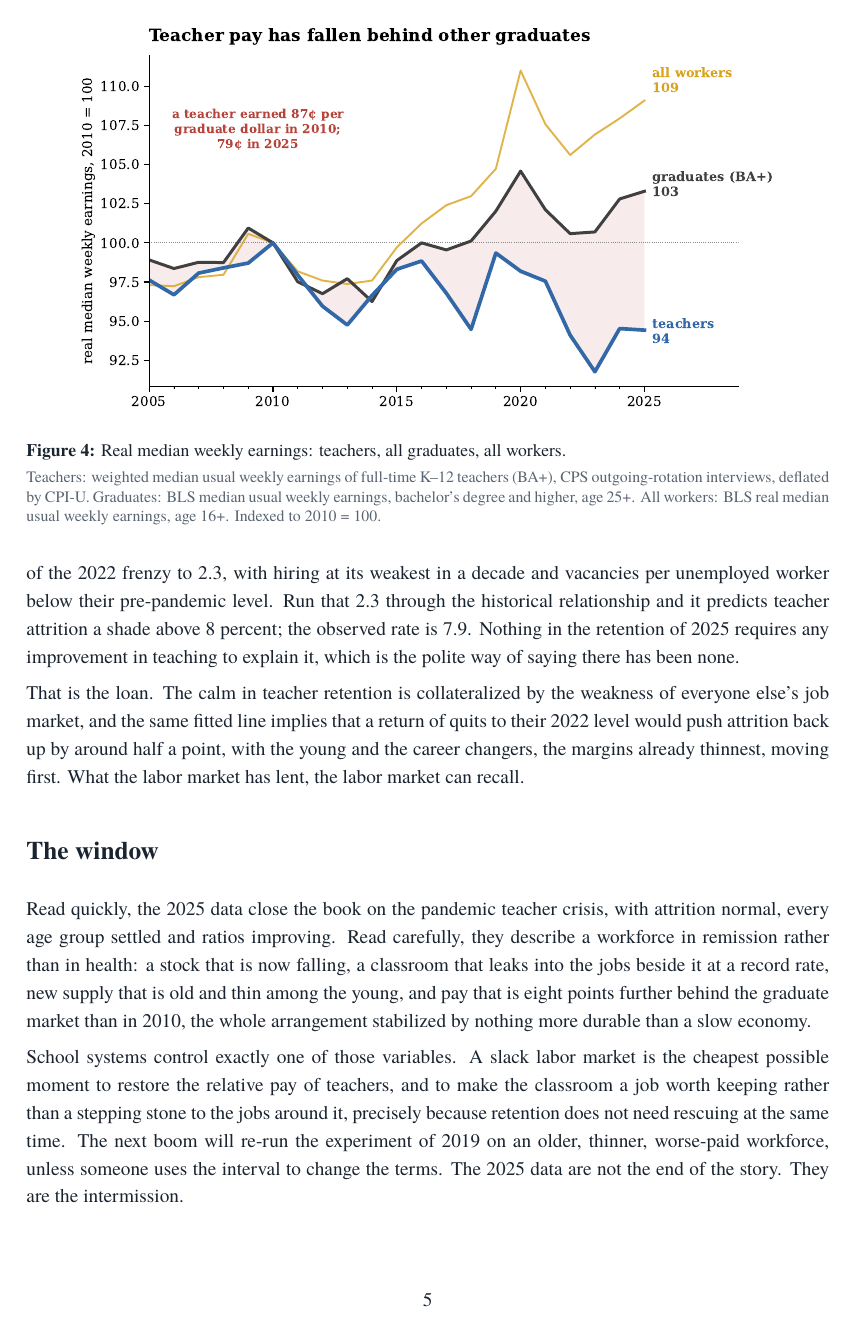
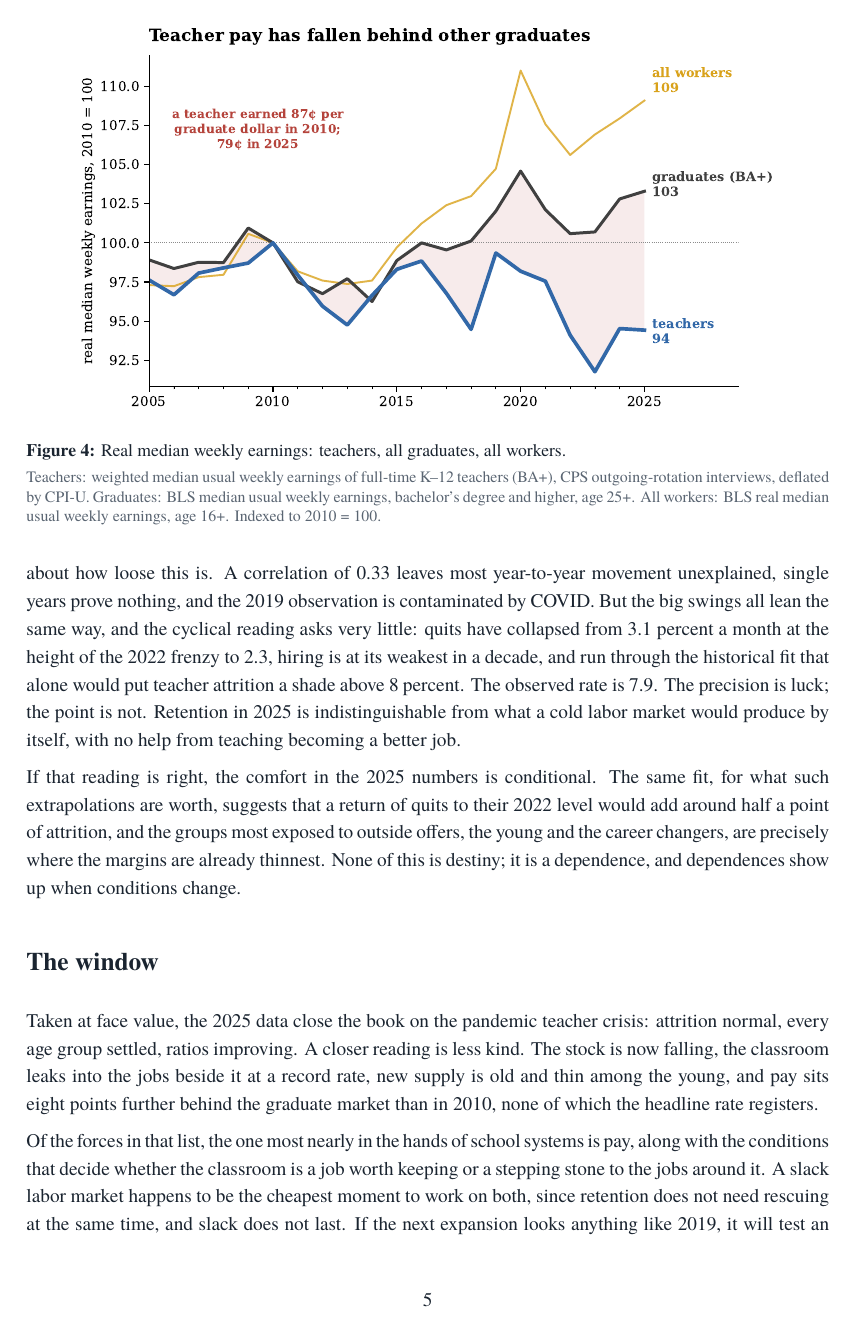
Before and after one commit to jedr1-ship-it/Alternative-Pathways----Quant, a LaTeX document (report/borrowed_recovery_us.tex): page 5 of 7. Compiled offline with pdfLaTeX.

Commit message:
Hedge the categorical claims; thin the aphorisms
The essay now concedes what it cannot prove: sufficiency rather than sole
cause for the cold-market reading, the ESSER mechanism presented as the
reading that fits rather than fact, honest paragraph on how loose r=0.33
is, promotion conceded as the benign part of the wedge, and the ending
softened from prophecy to conditional.

Co-Authored-By: Claude Fable 5 <noreply@anthropic.com>
Claude-Session: https://claude.ai/code/session_01CXyEqorW9kfTvbgFT2qiSi

```diff
--- a/report/borrowed_recovery_us.tex
+++ b/report/borrowed_recovery_us.tex
@@ -246,7 +247,0 @@ persistent link across two decades (Figure~6). And quits have collapsed,
-from 3.1 percent a month at the height of the 2022 frenzy to 2.3, with
-hiring at its weakest in a decade and vacancies per unemployed worker
-below their pre-pandemic level. Run that 2.3 through the historical
-relationship and it predicts teacher attrition a shade above 8 percent;
-the observed rate is 7.9. Nothing in the retention of 2025 requires any
-improvement in teaching to explain it, which is the polite way of saying
-there has been none.
@@ -253,3 +251,13 @@ there has been none.
+about how loose this is. A correlation of 0.33 leaves most year-to-year
+movement unexplained, single years prove nothing, and the 2019
+observation is contaminated by COVID. But the big swings all lean the
+same way, and the cyclical reading asks very little: quits have collapsed
+from 3.1 percent a month at the height of the 2022 frenzy to 2.3, hiring
+is at its weakest in a decade, and run through the historical fit that
+alone would put teacher attrition a shade above 8 percent. The observed
+rate is 7.9. The precision is luck; the point is not. Retention in 2025
+is indistinguishable from what a cold labor market would produce by
+itself, with no help from teaching becoming a better job.
 
 \begin{figure}[t]\centering
   \includegraphics[width=0.62\textwidth]{figures/br_fig6_quits.pdf}
@@ -258,32 +266,33 @@ there has been none.
   COVID shock; 2024, highlighted, sits where the cold market predicts.}
 \end{figure}
 
-That is the loan. The calm in teacher retention is collateralized by the
-weakness of everyone else's job market, and the same fitted line implies
-that a return of quits to their 2022 level would push attrition back up
-by around half a point, with the young and the career changers, the
-margins already thinnest, moving first. What the labor market has lent,
-the labor market can recall.
+If that reading is right, the comfort in the 2025 numbers is
+conditional. The same fit, for what such extrapolations are worth,
+suggests that a return of quits to their 2022 level would add around half
+a point of attrition, and the groups most exposed to outside offers, the
+young and the career changers, are precisely where the margins are
+already thinnest. None of this is destiny; it is a dependence, and
+dependences show up when conditions change.
 
 \section*{The window}
 
-Read quickly, the 2025 data close the book on the pandemic teacher
-crisis, with attrition normal, every age group settled and ratios
-improving. Read carefully, they describe a workforce in remission rather
-than in health: a stock that is now falling, a classroom that leaks into
-the jobs beside it at a record rate, new supply that is old and thin
-among the young, and pay that is eight points further behind the graduate
-market than in 2010, the whole arrangement stabilized by nothing more
-durable than a slow economy.
+Taken at face value, the 2025 data close the book on the pandemic
+teacher crisis: attrition normal, every age group settled, ratios
+improving. A closer reading is less kind. The stock is now falling, the
+classroom leaks into the jobs beside it at a record rate, new supply is
+old and thin among the young, and pay sits eight points further behind
+the graduate market than in 2010, none of which the headline rate
+registers.
 
-School systems control exactly one of those variables. A slack labor
-market is the cheapest possible moment to restore the relative pay of
-teachers, and to make the classroom a job worth keeping rather than a
-stepping stone to the jobs around it, precisely because retention does
-not need rescuing at the same time. The next boom will re-run the
-experiment of 2019 on an older, thinner, worse-paid workforce, unless
-someone uses the interval to change the terms. The 2025 data are not the
-end of the story. They are the intermission.
+Of the forces in that list, the one most nearly in the hands of school
+systems is pay, along with the conditions that decide whether the
+classroom is a job worth keeping or a stepping stone to the jobs around
+it. A slack labor market happens to be the cheapest moment to work on
+both, since retention does not need rescuing at the same time, and slack
+does not last. If the next expansion looks anything like 2019, it will
+test an older, thinner, worse-paid workforce than the one that barely
+passed that test the first time. Quiet years are cheap years to act. The
+data will show soon enough whether anyone did.
 
 \vspace{14pt}
 \noindent\rule{\linewidth}{0.5pt}
```
Also changed, not shown: report/borrowed_recovery_us.pdf, report/borrowed_recovery_us.tex (65 more changed lines).
